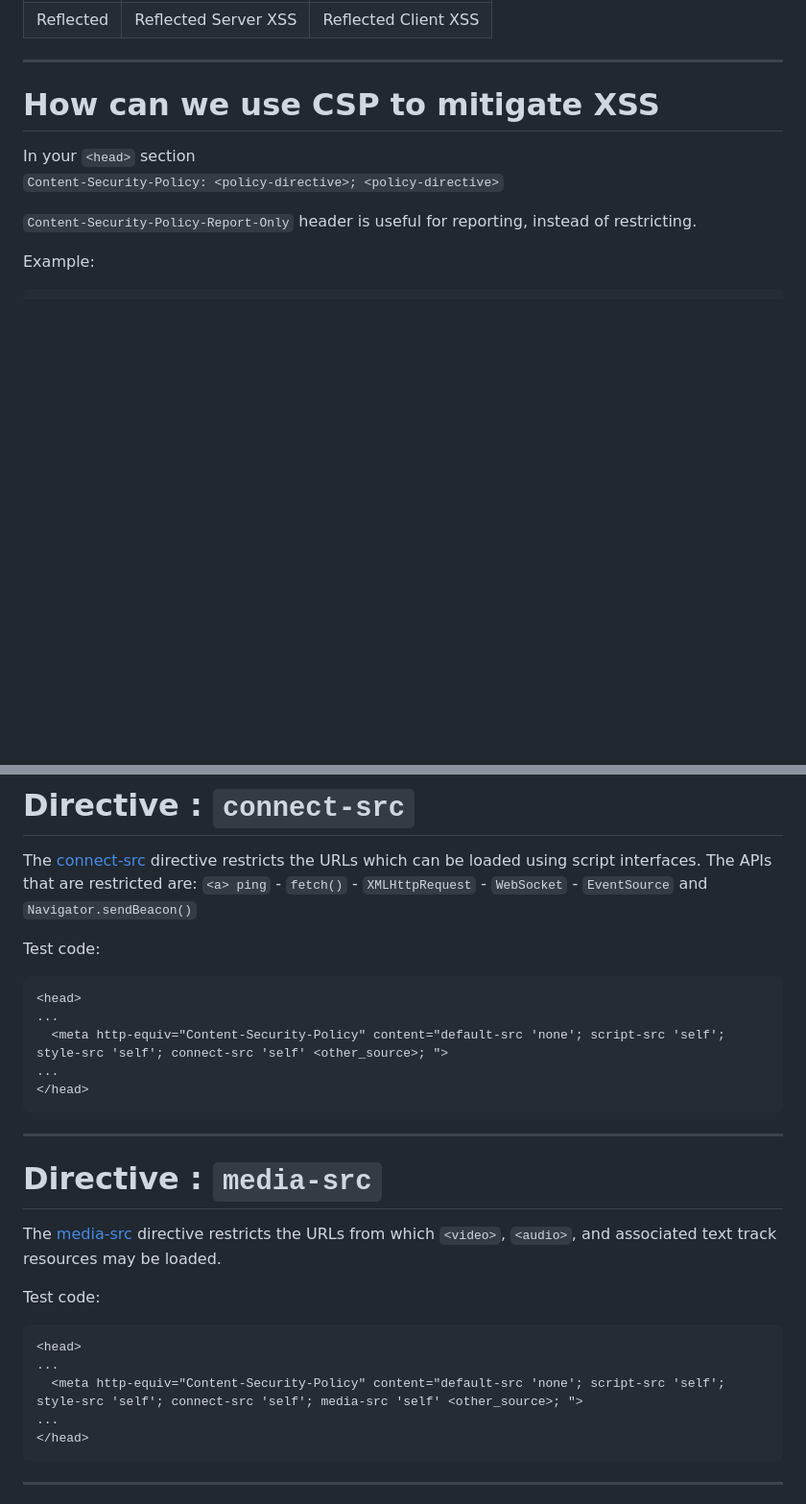
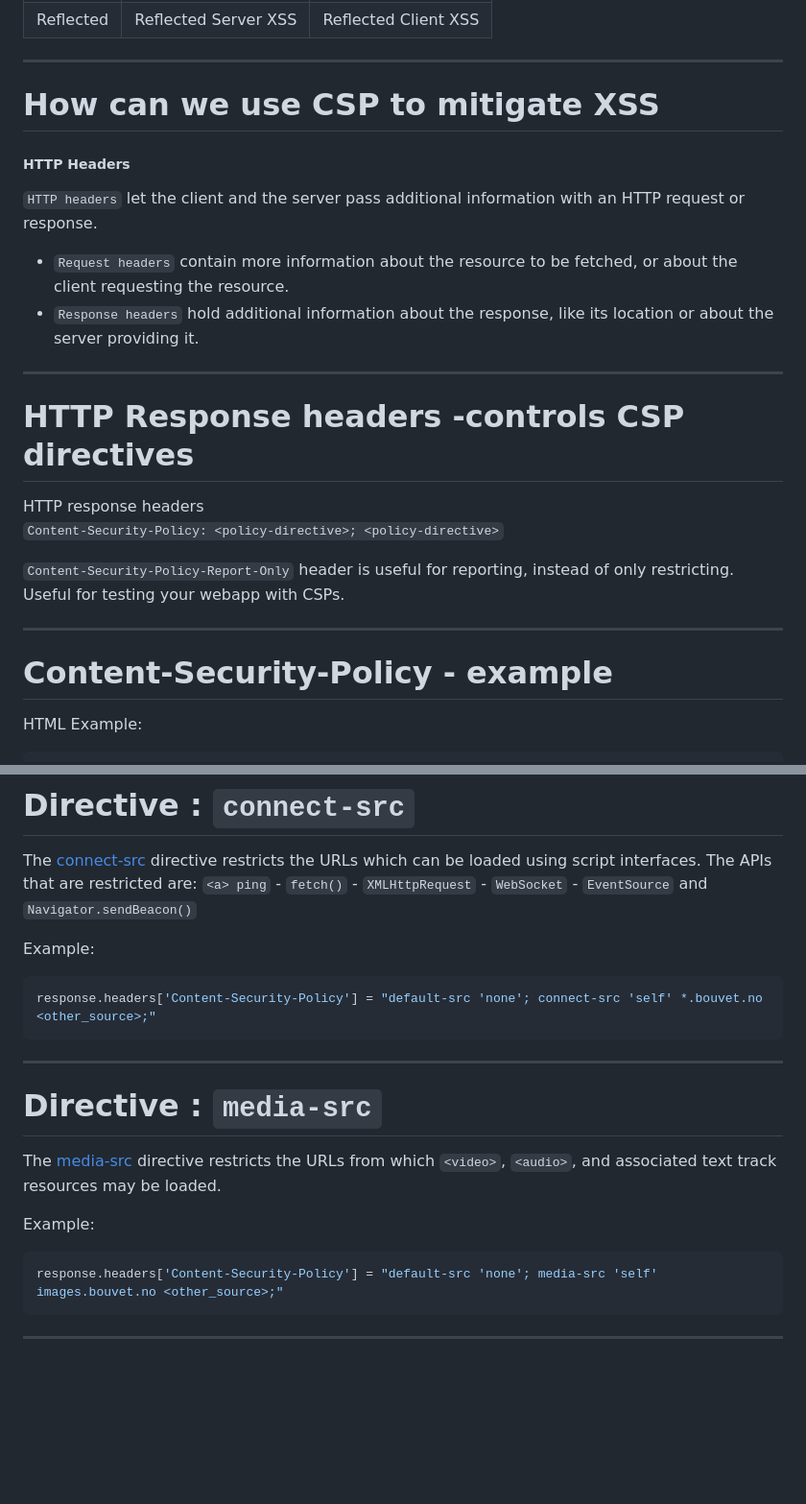
Before and after one commit to knut-erik/csp-workshop, a Markdown page: content/index.md, 2 parts joined by grey strips. Shown at 96% size. Rendered like a GitHub page; blank space fills up the shorter version.

````diff
--- a/content/index.md
+++ b/content/index.md
@@ -233,10 +233,23 @@ Stored XSS generally occurs when user input is stored on the target server, such
 
 # How can we use CSP to mitigate XSS
 
-In your `<head>` section<br>`Content-Security-Policy: <policy-directive>; <policy-directive>`
+##### HTTP Headers
 
-`Content-Security-Policy-Report-Only` header is useful for reporting, instead of restricting.
+`HTTP headers` let the client and the server pass additional information with an HTTP request or response.
 
-Example:
+- `Request headers` contain more information about the resource to be fetched, or about the client requesting the resource.
+- `Response headers` hold additional information about the response, like its location or about the server providing it.
+
+---
+# HTTP Response headers -controls CSP directives
+
+HTTP response headers<br>`Content-Security-Policy: <policy-directive>; <policy-directive>`
+
+`Content-Security-Policy-Report-Only` header is useful for reporting, instead of only restricting. Useful for testing your webapp with CSPs.
+
+---
+# Content-Security-Policy - example
+
+HTML Example:
 
 ```html
@@ -318,26 +313,18 @@ Test code:
 The [connect-src](https://www.w3.org/TR/CSP3/#directive-connect-src) directive restricts the URLs which can be loaded using script interfaces. The APIs that are restricted are:
 `<a> ping` - `fetch()` - `XMLHttpRequest` - `WebSocket` - `EventSource` and `Navigator.sendBeacon()`
 
-Test code:
-```html
-<head>
-...
-  <meta http-equiv="Content-Security-Policy" content="default-src 'none'; script-src 'self'; style-src 'self'; connect-src 'self' <other_source>; ">
-...
-</head>
+Example:
+```python
+response.headers['Content-Security-Policy'] = "default-src 'none'; connect-src 'self' *.bouvet.no <other_source>;"
 ```
 ---
 # Directive : `media-src`
 
 The [media-src](https://www.w3.org/TR/CSP3/#directive-media-src) directive restricts the URLs from which `<video>`, `<audio>`, and associated text track resources may be loaded.
 
-Test code:
-```html
-<head>
-...
-  <meta http-equiv="Content-Security-Policy" content="default-src 'none'; script-src 'self'; style-src 'self'; connect-src 'self'; media-src 'self' <other_source>; ">
-...
-</head>
+Example:
+```python
+response.headers['Content-Security-Policy'] = "default-src 'none'; media-src 'self' images.bouvet.no <other_source>;"
 ```
 ---
 
````
Also changed, not shown: other parts of content/index.md (+19 -41 lines).
